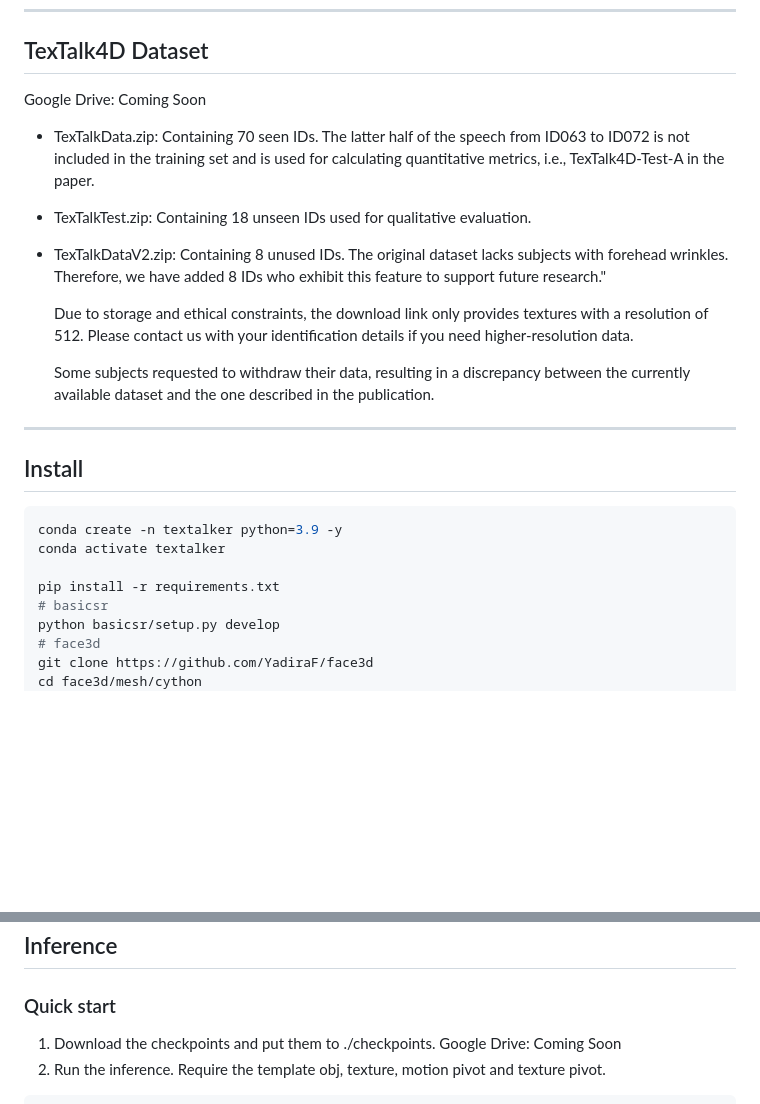
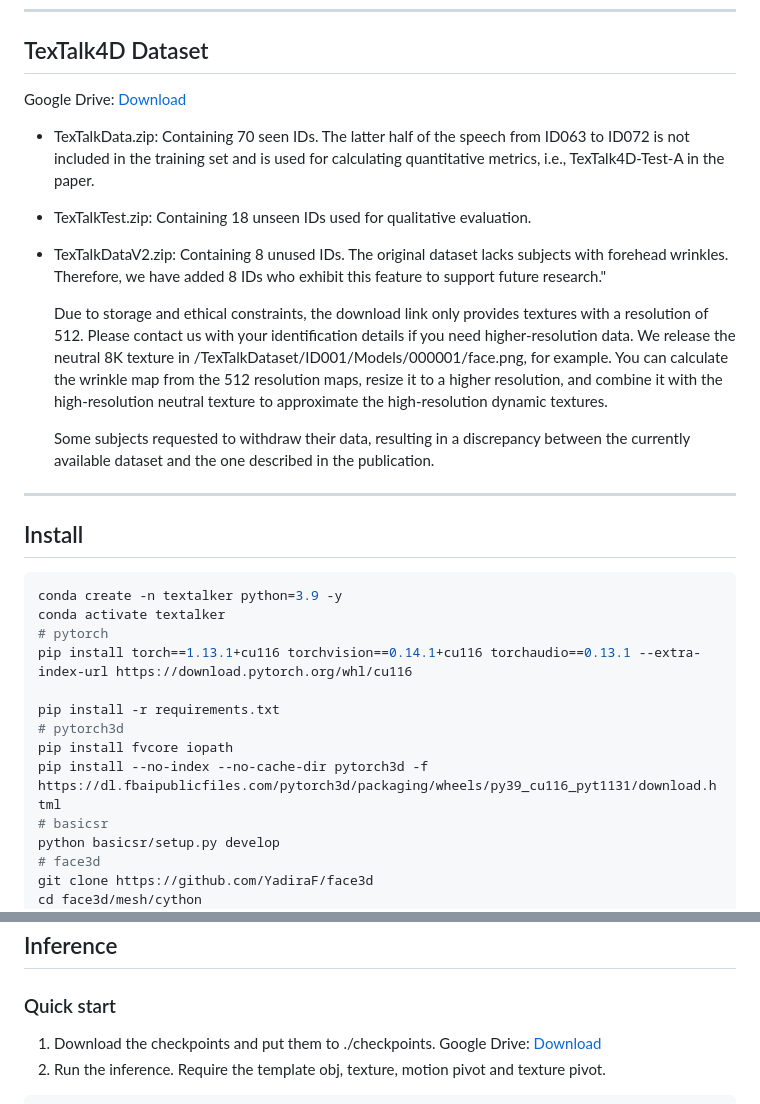
Before and after one commit to XuanchenLi/TexTalk, a Markdown page: README.md, 2 parts joined by grey strips. Drawn GitHub-style; blank space fills up the shorter version.

````diff
--- a/README.md
+++ b/README.md
@@ -12,13 +12,14 @@ Significant progress has been made for speech-driven 3D face animation, but most
 ---
 
 ## TexTalk4D Dataset
-Google Drive: Coming Soon
+Google Drive: [Download](https://drive.google.com/drive/folders/1UDc3y4_9ywj6EHPWPZpJ2U3wRizJFeg5?usp=sharing)
 
 - TexTalkData.zip: Containing 70 seen IDs. The latter half of the speech from ID063 to ID072 is not included in the training set and is used for calculating quantitative metrics, i.e., TexTalk4D-Test-A in the paper.
 - TexTalkTest.zip: Containing 18 unseen IDs used for qualitative evaluation.
 - TexTalkDataV2.zip: Containing 8 unused IDs. The original dataset lacks subjects with forehead wrinkles. Therefore, we have added 8 IDs who exhibit this feature to support future research."
 
   Due to storage and ethical constraints, the download link only provides textures with a resolution of 512. Please contact us with your identification details if you need higher-resolution data.
+  We release the neutral 8K texture in /TexTalkDataset/ID001/Models/000001/face.png, for example. You can calculate the wrinkle map from the 512 resolution maps, resize it to a higher resolution, and combine it with the high-resolution neutral texture to approximate the high-resolution dynamic textures.
 
   Some subjects requested to withdraw their data, resulting in a discrepancy between the currently available dataset and the one described in the publication.
 ---
@@ -28,8 +29,13 @@ Google Drive: Coming Soon
 ```bash
 conda create -n textalker python=3.9 -y
 conda activate textalker
+# pytorch
+pip install torch==1.13.1+cu116 torchvision==0.14.1+cu116 torchaudio==0.13.1 --extra-index-url https://download.pytorch.org/whl/cu116
 
 pip install -r requirements.txt
+# pytorch3d
+pip install fvcore iopath
+pip install --no-index --no-cache-dir pytorch3d -f https://dl.fbaipublicfiles.com/pytorch3d/packaging/wheels/py39_cu116_pyt1131/download.html
 # basicsr
 python basicsr/setup.py develop
 # face3d
@@ -81,7 +87,7 @@ CUDA_VISIBLE_DEVICES=0,1,2,3 \
 ## Inference
 ### Quick start
 1. Download the checkpoints and put them to ./checkpoints.
-Google Drive: Coming Soon
+Google Drive: [Download](https://drive.google.com/drive/folders/1UDc3y4_9ywj6EHPWPZpJ2U3wRizJFeg5?usp=sharing)
 2. Run the inference.
 Require the template obj, texture, motion pivot and texture pivot.
 ```bash
````
